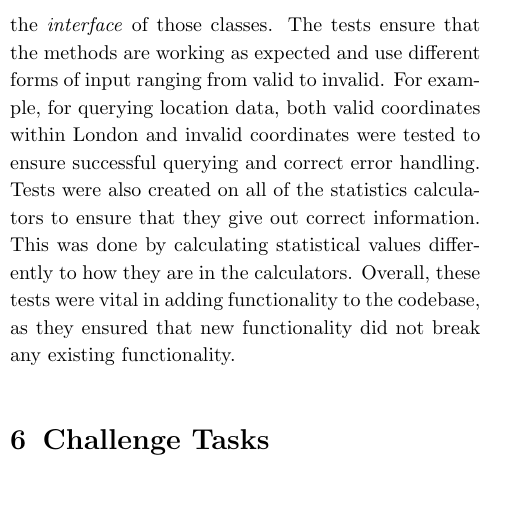
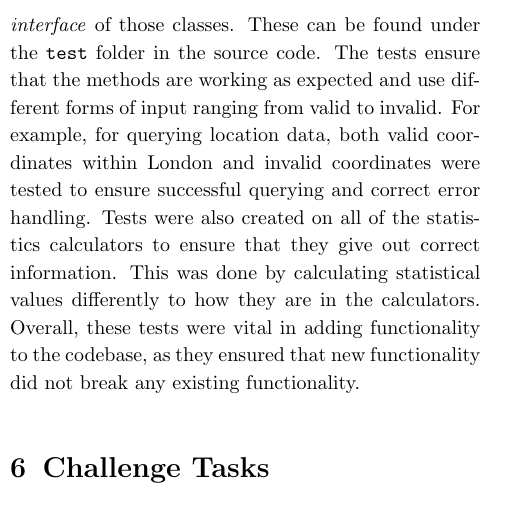
Before and after one commit to mkutay/england-is-my-polluted-city, a LaTeX document (latex/main.tex): part of one column of page 4 of 5, cut at the place of the change, the shorter picture padded with empty space. Compiled offline with pdfLaTeX.

Commit message:
fix(latex): addd test folder in the unit testing

```diff
--- a/latex/main.tex
+++ b/latex/main.tex
@@ -251,7 +251,8 @@ close the current pop-up and open a new one with the correct information for the
 \section{Unit Testing}
 
 \noindent Unit testing was implemented with JUnit for various classes and public methods in those classes to test the
-\textit{interface} of those classes. The tests ensure that the methods are working as expected and use different forms
+\textit{interface} of those classes. These can be found under the \verb|test| folder in the source code.
+The tests ensure that the methods are working as expected and use different forms
 of input ranging from valid to invalid. For example, for querying location data, both valid coordinates within London
 and invalid coordinates were tested to ensure successful querying and correct error handling. Tests were also created
 on all of the statistics calculators to ensure that they give out correct information. This was done by calculating statistical
```
Also changed, not shown: latex/main.pdf.
